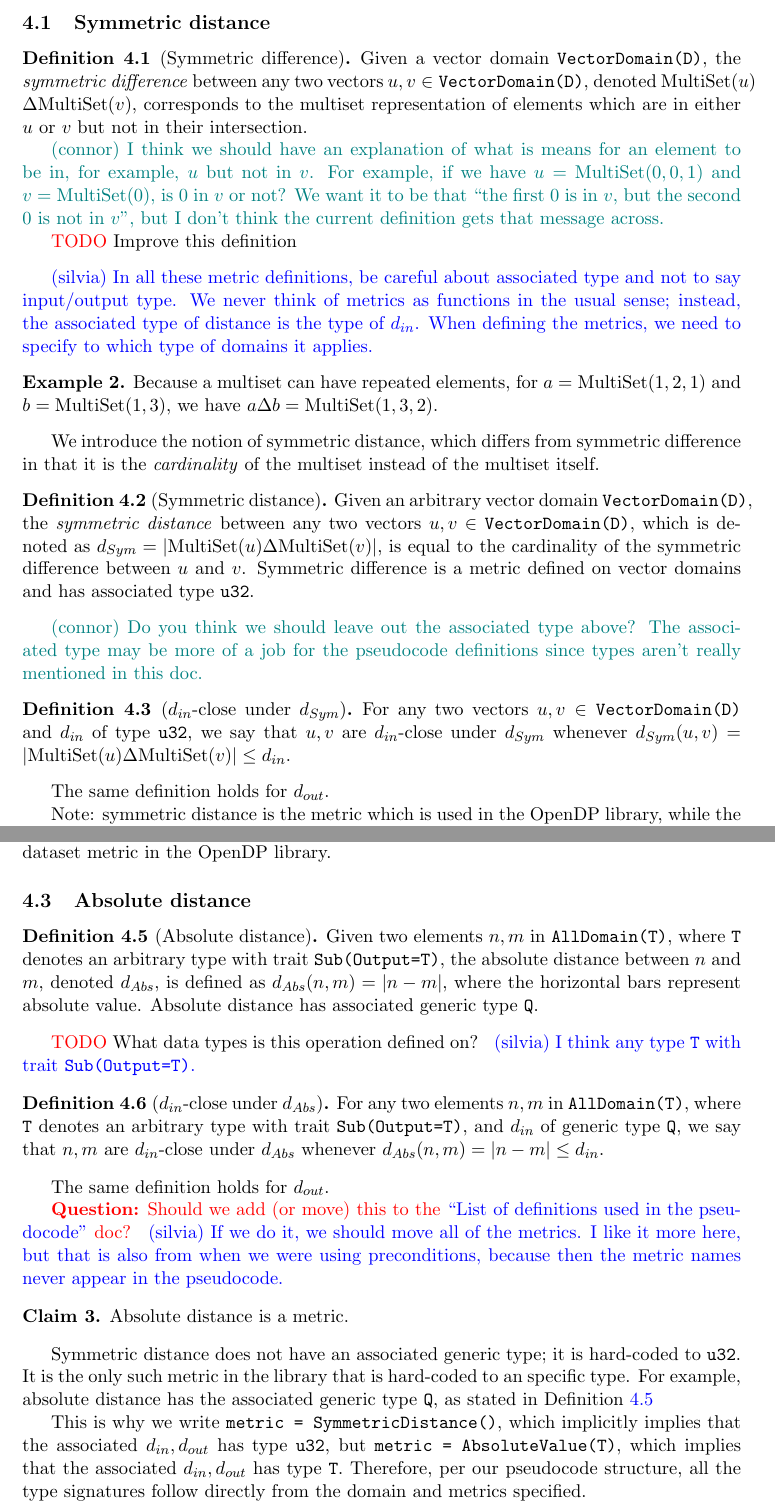
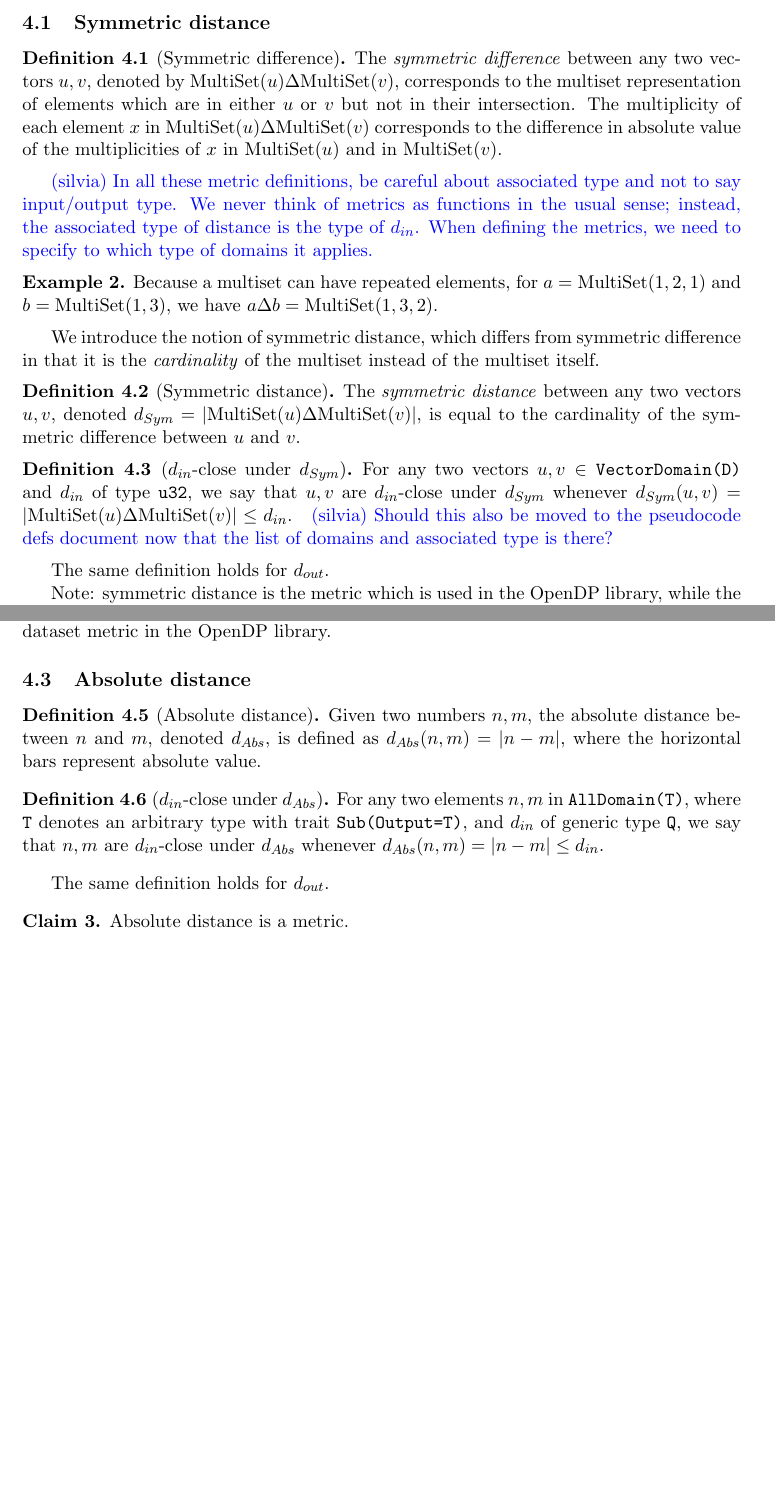
Before and after one commit to opendp/whitepapers, a LaTeX document (proof_defns.tex): two parts of pages 5 and 7 of 8 before the commit and two parts of pages 5 and 7 of 7 after it, joined at a grey line, cut so that both start at the same text, the shorter picture padded with empty space. Compiled offline with pdfLaTeX.

Commit message:
Add files via upload

```diff
--- a/proof_defns.tex
+++ b/proof_defns.tex
@@ -269,11 +271,11 @@ The associated type of any input metric is the type of the corresponding $\din$.
 
 \subsection{Symmetric distance}
 \begin{definition}[Symmetric difference]
-Given a vector domain \texttt{VectorDomain(D)}, the \textit{symmetric difference} between any two vectors $u, v \in \texttt{VectorDomain(D)}$, denoted $\MultiSet(u)$ $\Delta \MultiSet(v)$, corresponds to the multiset representation of elements which are in either $u$ or $v$ but not in their intersection.
+The \textit{symmetric difference} between any two vectors $u, v$, denoted by $\MultiSet(u)\Delta \MultiSet(v)$, corresponds to the multiset representation of elements which are in either $u$ or $v$ but not in their intersection. The multiplicity of each element $x$ in $\MultiSet(u)\Delta \MultiSet(v)$ corresponds to the difference in absolute value of the multiplicities of $x$ in $\MultiSet(u)$ and in $\MultiSet(v)$.
 
-\connor{I think we should have an explanation of what is means for an element to be in, for example, $u$ but not in $v$. For example, if we have $u = \MultiSet(0,0,1)$ and $v = \MultiSet(0)$, is $0$ in $v$ or not? We want it to be that ``the first $0$ is in $v$, but the second $0$ is not in $v$'', but I don't think the current definition gets that message across.}
+%\connor{I think we should have an explanation of what is means for an element to be in, for example, $u$ but not in $v$. For example, if we have $u = \MultiSet(0,0,1)$ and $v = \MultiSet(0)$, is $0$ in $v$ or not? We want it to be that ``the first $0$ is in $v$, but the second $0$ is not in $v$'', but I don't think the current definition gets that message across.}
 
-\todo{Improve this definition}
+%\todo{Improve this definition}
 \end{definition}
 
 %\todo{Changed my mind after preconditions: better to say symmetric distance than \texttt{SymmetricDistance} (no longer appears in pseudocode)}
@@ -298,15 +300,13 @@ Because a multiset can have repeated elements, for $a = \MultiSet(1,2,1)$ and $b
 We introduce the notion of symmetric distance, which differs from symmetric difference in that it is the \emph{cardinality} of the multiset instead of the multiset itself.
 
 \begin{definition}[Symmetric distance]
-Given an arbitrary vector domain \texttt{VectorDomain(D)}, %or \texttt{SizedDomain(VectorDomain(D))},
-the \textit{symmetric distance} between any two vectors $u, v \in$ \texttt{VectorDomain(D)}, %or $\in$ \texttt{SizedDomain(VectorDomain(D))},
-which is denoted as $d_{Sym} = |\MultiSet(u) \Delta \MultiSet(v)|$, is equal to the cardinality of the symmetric difference between $u$ and $v$. Symmetric difference is a metric defined on vector domains and has associated type \texttt{u32}.
+The \textit{symmetric distance} between any two vectors $u, v$, denoted $d_{Sym} = |\MultiSet(u) \Delta \MultiSet(v)|$, is equal to the cardinality of the symmetric difference between $u$ and $v$.
 \end{definition}
 
-\connor{Do you think we should leave out the associated type above? The associated type may be more of a job for the pseudocode definitions since types aren't really mentioned in this doc.}
+%\connor{Do you think we should leave out the associated type above? The associated type may be more of a job for the pseudocode definitions since types aren't really mentioned in this doc.}
 
 \begin{definition}[$\din$-close under $d_{Sym}$]
-    For any two vectors $u, v \in \texttt{VectorDomain(D)}$ and $\din$ of type \texttt{u32}, we say that $u, v$ are $\din$-close under $d_{Sym}$ whenever $d_{Sym}(u, v) = |\MultiSet(u) \Delta \MultiSet(v)| \leq \din$.
+    For any two vectors $u, v \in \texttt{VectorDomain(D)}$ and $\din$ of type \texttt{u32}, we say that $u, v$ are $\din$-close under $d_{Sym}$ whenever $d_{Sym}(u, v) = |\MultiSet(u) \Delta \MultiSet(v)| \leq \din$. \silvia{Should this also be moved to the pseudocode defs document now that the list of domains and associated type is there?}
 \end{definition}
 
 The same definition holds for $\dout$.
@@ -406,10 +408,8 @@ Substitute distance is a metric.
 \subsection{Absolute distance}
 
 \begin{definition}[Absolute distance]\label{def:abs}
-    Given two elements $n, m$ in \texttt{AllDomain(T)}, where \texttt{T} denotes an arbitrary type with trait \texttt{Sub(Output=T)}, the absolute distance between $n$ and $m$, denoted $d_{Abs}$, is defined as $d_{Abs}(n, m)= |n-m|$, where the horizontal bars represent absolute value. Absolute distance has associated generic type \texttt{Q}.
+    Given two numbers $n, m$, the absolute distance between $n$ and $m$, denoted $d_{Abs}$, is defined as $d_{Abs}(n, m)= |n-m|$, where the horizontal bars represent absolute value.
 \end{definition}
-
-\todo{What data types is this operation defined on?} \silvia{I think any type \texttt{T} with trait \texttt{Sub(Output=T)}.}
 
 \begin{definition}[$\din$-close under $d_{Abs}$]
     For any two elements $n, m$ in \texttt{AllDomain(T)}, where \texttt{T} denotes an arbitrary type with trait \texttt{Sub(Output=T)}, and $\din$ of generic type \texttt{Q}, we say that $n, m$ are $\din$-close under $d_{Abs}$ whenever $d_{Abs}(n, m) = |n-m| \leq \din$.
@@ -417,12 +417,7 @@ Substitute distance is a metric.
 
 The same definition holds for $\dout$.
 
-\questionc{Should we add (or move) this to the \href{https://www.overleaf.com/project/60d215bf90b337ac02200a99}{``List of definitions used in the pseudocode''} doc?} \silvia{If we do it, we should move all of the metrics. I like it more here, but that is also from when we were using preconditions, because then the metric names never appear in the pseudocode.}
-
 \begin{claim}
     Absolute distance is a metric.
 \end{claim}
 
-Symmetric distance does not have an associated generic type; it is hard-coded to \texttt{u32}. It is the only such metric in the library that is hard-coded to an specific type. For example, absolute distance has the associated generic type \texttt{Q}, as stated in Definition~\ref{def:abs}
-
-This is why we write \texttt{metric = SymmetricDistance()}, which implicitly implies that the associated $\din, \dout$ has type \texttt{u32}, but \texttt{metric = AbsoluteValue(T)}, which implies that the associated $\din, \dout $ has type \texttt{T}. Therefore, per our pseudocode structure, all the type signatures follow directly from the domain and metrics specified.
```
Also changed, not shown: proof_defns.pdf, proof_defns.tex (23 more changed lines).
